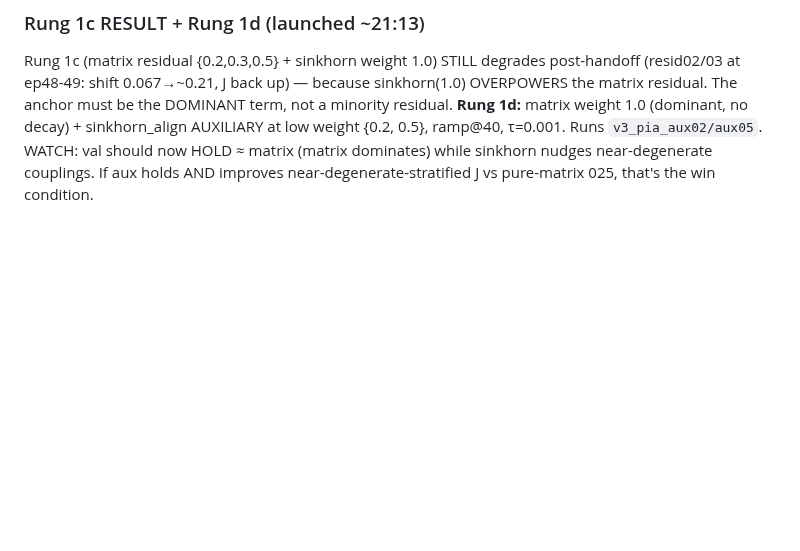
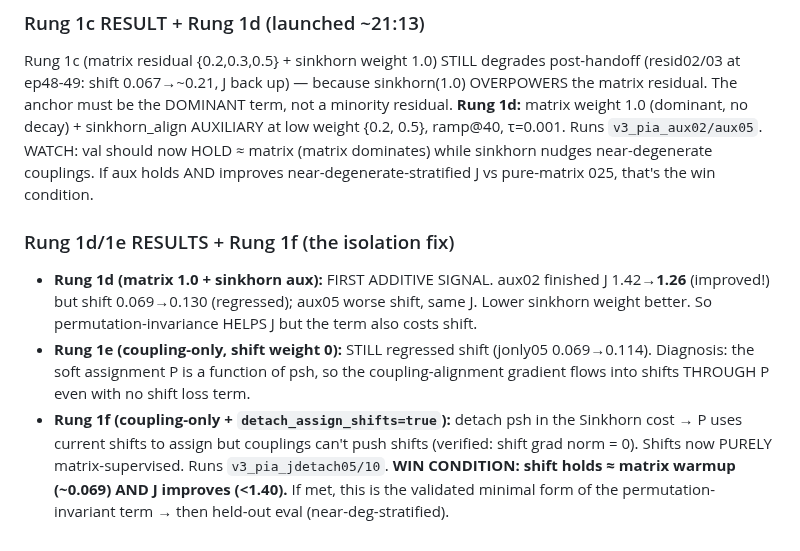
Before and after one commit to labounad/spinhance, a Markdown page: model/V3_CHRONICLE.md, the part around the change. Drawn GitHub-style; blank space fills up the shorter version.

Commit message:
v3 chronicle: 1d additive J signal, 1e shift-via-P leak, 1f detach isolation

```diff
--- a/model/V3_CHRONICLE.md
+++ b/model/V3_CHRONICLE.md
@@ -147,3 +147,16 @@ matrix residual. The anchor must be the DOMINANT term, not a minority residual.
 {0.2, 0.5}, ramp@40, τ=0.001. Runs `v3_pia_aux02/aux05`. WATCH: val should now HOLD ≈ matrix
 (matrix dominates) while sinkhorn nudges near-degenerate couplings. If aux holds AND improves
 near-degenerate-stratified J vs pure-matrix 025, that's the win condition.
+
+### Rung 1d/1e RESULTS + Rung 1f (the isolation fix)
+- **Rung 1d (matrix 1.0 + sinkhorn aux):** FIRST ADDITIVE SIGNAL. aux02 finished J 1.42→**1.26**
+  (improved!) but shift 0.069→0.130 (regressed); aux05 worse shift, same J. Lower sinkhorn
+  weight better. So permutation-invariance HELPS J but the term also costs shift.
+- **Rung 1e (coupling-only, shift weight 0):** STILL regressed shift (jonly05 0.069→0.114).
+  Diagnosis: the soft assignment P is a function of psh, so the coupling-alignment gradient
+  flows into shifts THROUGH P even with no shift loss term.
+- **Rung 1f (coupling-only + `detach_assign_shifts=true`):** detach psh in the Sinkhorn cost
+  → P uses current shifts to assign but couplings can't push shifts (verified: shift grad
+  norm = 0). Shifts now PURELY matrix-supervised. Runs `v3_pia_jdetach05/10`. **WIN CONDITION:
+  shift holds ≈ matrix warmup (~0.069) AND J improves (<1.40).** If met, this is the validated
+  minimal form of the permutation-invariant term → then held-out eval (near-deg-stratified).
```
